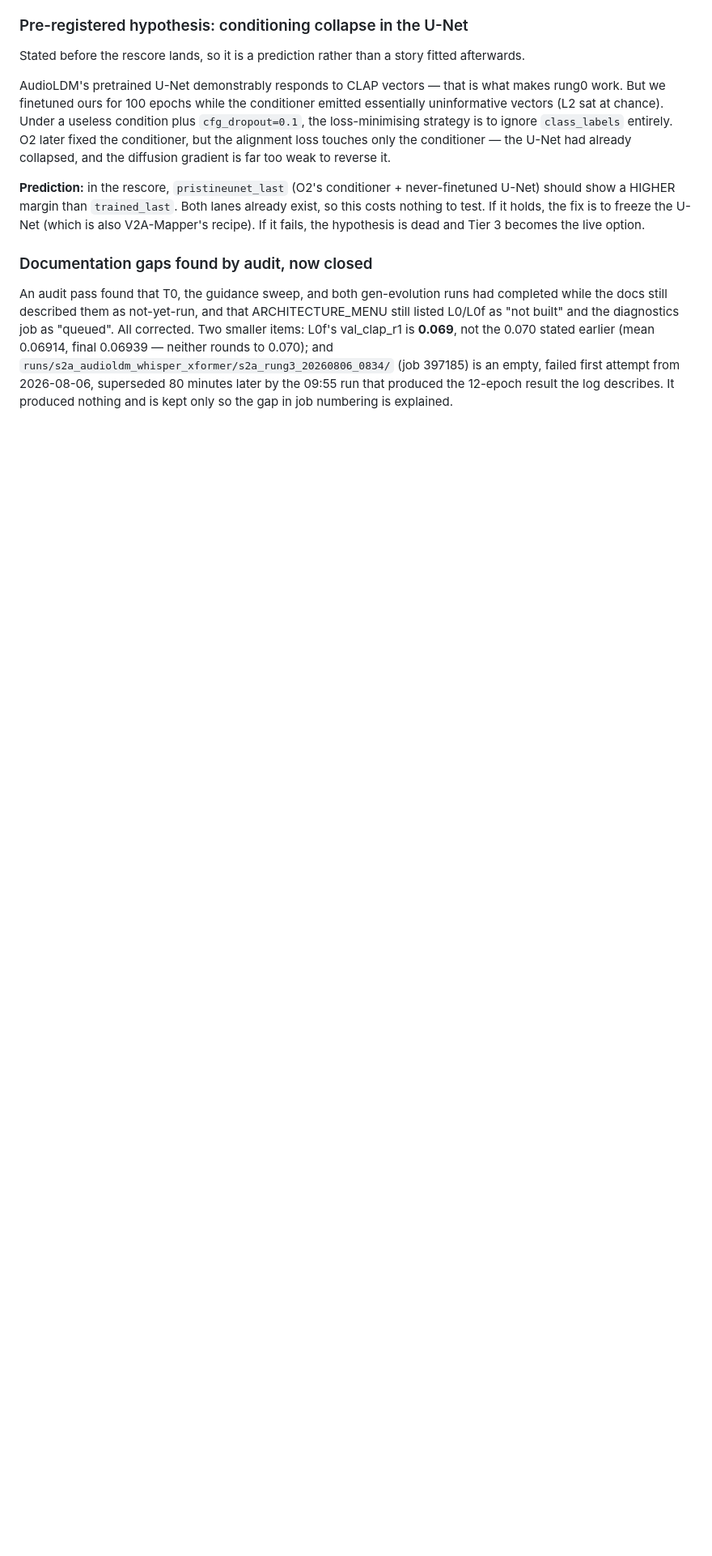
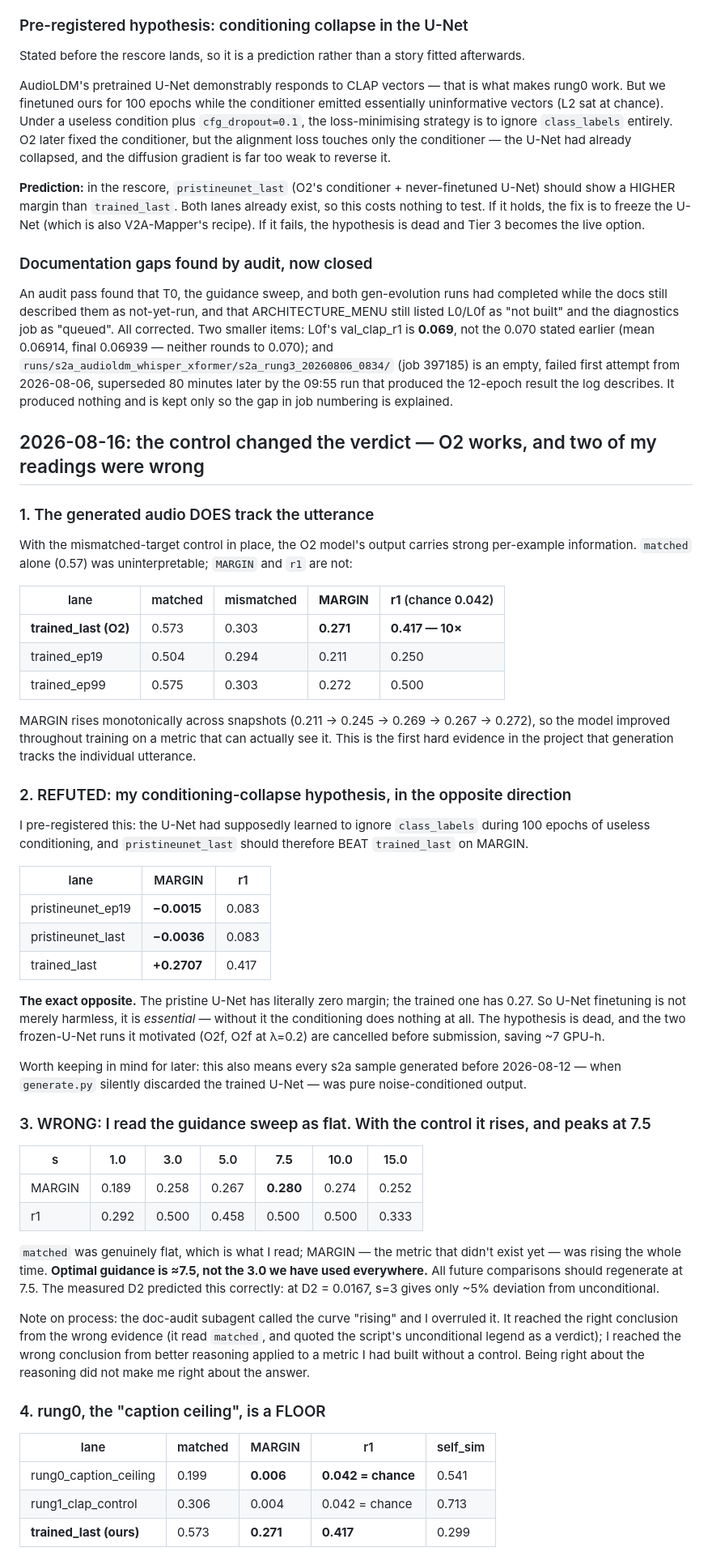
Before and after one commit to lovenya/SALM-model, a Markdown page: docs/EXPERIMENT_LOG.md, the part around one of its changes. Shown at 81% size. GitHub-like rendering; blank space fills up the shorter version.

```diff
--- a/docs/EXPERIMENT_LOG.md
+++ b/docs/EXPERIMENT_LOG.md
@@ -609,3 +609,65 @@ built" and the diagnostics job as "queued". All corrected. Two smaller items: L0
 attempt from 2026-08-06, superseded 80 minutes later by the 09:55 run that produced the 12-epoch
 result the log describes. It produced nothing and is kept only so the gap in job numbering is
 explained.
+
+## 2026-08-16: the control changed the verdict — O2 works, and two of my readings were wrong
+
+### 1. The generated audio DOES track the utterance
+
+With the mismatched-target control in place, the O2 model's output carries strong per-example
+information. `matched` alone (0.57) was uninterpretable; `MARGIN` and `r1` are not:
+
+| lane | matched | mismatched | **MARGIN** | **r1** (chance 0.042) |
+|---|---|---|---|---|
+| **trained_last (O2)** | 0.573 | 0.303 | **0.271** | **0.417 — 10×** |
+| trained_ep19 | 0.504 | 0.294 | 0.211 | 0.250 |
+| trained_ep99 | 0.575 | 0.303 | 0.272 | 0.500 |
+
+MARGIN rises monotonically across snapshots (0.211 → 0.245 → 0.269 → 0.267 → 0.272), so the model
+improved throughout training on a metric that can actually see it. This is the first hard evidence
+in the project that generation tracks the individual utterance.
+
+### 2. REFUTED: my conditioning-collapse hypothesis, in the opposite direction
+
+I pre-registered this: the U-Net had supposedly learned to ignore `class_labels` during 100 epochs of
+useless conditioning, and `pristineunet_last` should therefore BEAT `trained_last` on MARGIN.
+
+| lane | MARGIN | r1 |
+|---|---|---|
+| pristineunet_ep19 | **−0.0015** | 0.083 |
+| pristineunet_last | **−0.0036** | 0.083 |
+| trained_last | **+0.2707** | 0.417 |
+
+**The exact opposite.** The pristine U-Net has literally zero margin; the trained one has 0.27. So
+U-Net finetuning is not merely harmless, it is *essential* — without it the conditioning does nothing
+at all. The hypothesis is dead, and the two frozen-U-Net runs it motivated (O2f, O2f at λ=0.2) are
+cancelled before submission, saving ~7 GPU-h.
+
+Worth keeping in mind for later: this also means every s2a sample generated before 2026-08-12 — when
+`generate.py` silently discarded the trained U-Net — was pure noise-conditioned output.
+
+### 3. WRONG: I read the guidance sweep as flat. With the control it rises, and peaks at 7.5
+
+| s | 1.0 | 3.0 | 5.0 | **7.5** | 10.0 | 15.0 |
+|---|---|---|---|---|---|---|
+| MARGIN | 0.189 | 0.258 | 0.267 | **0.280** | 0.274 | 0.252 |
+| r1 | 0.292 | 0.500 | 0.458 | 0.500 | 0.500 | 0.333 |
+
+`matched` was genuinely flat, which is what I read; MARGIN — the metric that didn't exist yet — was
+rising the whole time. **Optimal guidance is ≈7.5, not the 3.0 we have used everywhere.** All future
+comparisons should regenerate at 7.5. The measured D2 predicted this correctly: at D2 = 0.0167, s=3
+gives only ~5% deviation from unconditional.
+
+Note on process: the doc-audit subagent called the curve "rising" and I overruled it. It reached the
+right conclusion from the wrong evidence (it read `matched`, and quoted the script's unconditional
+legend as a verdict); I reached the wrong conclusion from better reasoning applied to a metric I had
+built without a control. Being right about the reasoning did not make me right about the answer.
+
+### 4. rung0, the "caption ceiling", is a FLOOR
+
+| lane | matched | MARGIN | r1 | self_sim |
+|---|---|---|---|---|
+| rung0_caption_ceiling | 0.199 | **0.006** | **0.042 = chance** | 0.541 |
+| rung1_clap_control | 0.306 | 0.004 | 0.042 = chance | 0.713 |
+| **trained_last (ours)** | 0.573 | **0.271** | **0.417** | 0.299 |
+
```
Also changed, not shown: other parts of docs/EXPERIMENT_LOG.md (+51 -0 lines).
